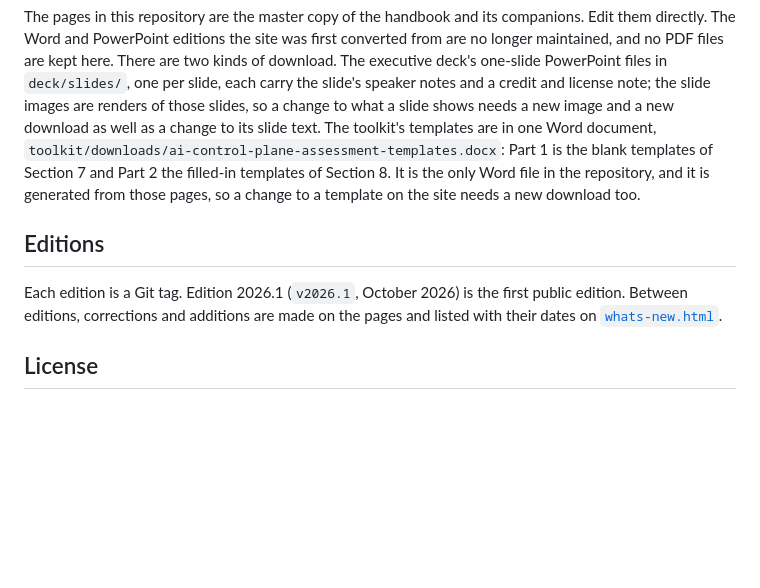
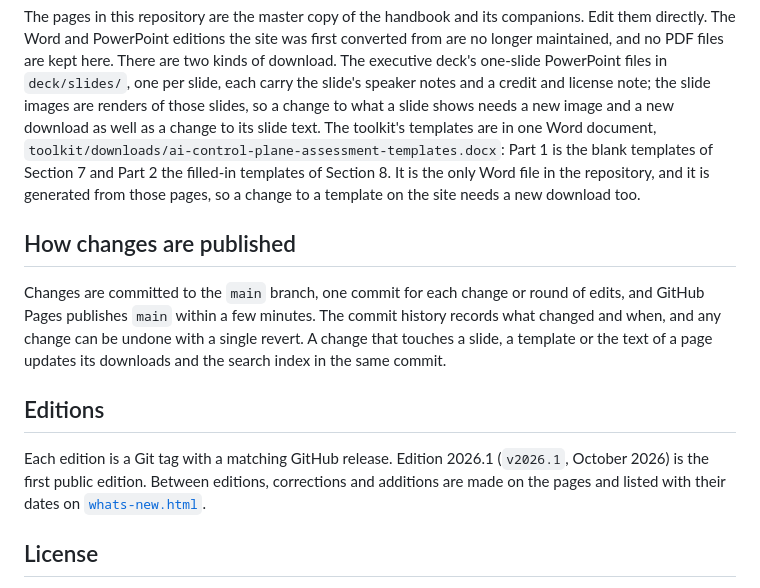
Before and after one commit to johnfisher-ai/ai-control-plane-handbook, a Markdown page: README.md, the part around the change. Rendered like a GitHub page; blank space fills up the shorter version.

Commit message:
README: how changes are published, and editions as tags with releases

```diff
--- a/README.md
+++ b/README.md
@@ -42,9 +42,13 @@ The site is plain HTML and CSS with no build step. GitHub Pages publishes it fro
 
 The pages in this repository are the master copy of the handbook and its companions. Edit them directly. The Word and PowerPoint editions the site was first converted from are no longer maintained, and no PDF files are kept here. There are two kinds of download. The executive deck's one-slide PowerPoint files in `deck/slides/`, one per slide, each carry the slide's speaker notes and a credit and license note; the slide images are renders of those slides, so a change to what a slide shows needs a new image and a new download as well as a change to its slide text. The toolkit's templates are in one Word document, `toolkit/downloads/ai-control-plane-assessment-templates.docx`: Part 1 is the blank templates of Section 7 and Part 2 the filled-in templates of Section 8. It is the only Word file in the repository, and it is generated from those pages, so a change to a template on the site needs a new download too.
 
+## How changes are published
+
+Changes are committed to the `main` branch, one commit for each change or round of edits, and GitHub Pages publishes `main` within a few minutes. The commit history records what changed and when, and any change can be undone with a single revert. A change that touches a slide, a template or the text of a page updates its downloads and the search index in the same commit.
+
 ## Editions
 
-Each edition is a Git tag. Edition 2026.1 (`v2026.1`, October 2026) is the first public edition. Between editions, corrections and additions are made on the pages and listed with their dates on [`whats-new.html`](whats-new.html).
+Each edition is a Git tag with a matching GitHub release. Edition 2026.1 (`v2026.1`, October 2026) is the first public edition. Between editions, corrections and additions are made on the pages and listed with their dates on [`whats-new.html`](whats-new.html).
 
 ## License
 
```
